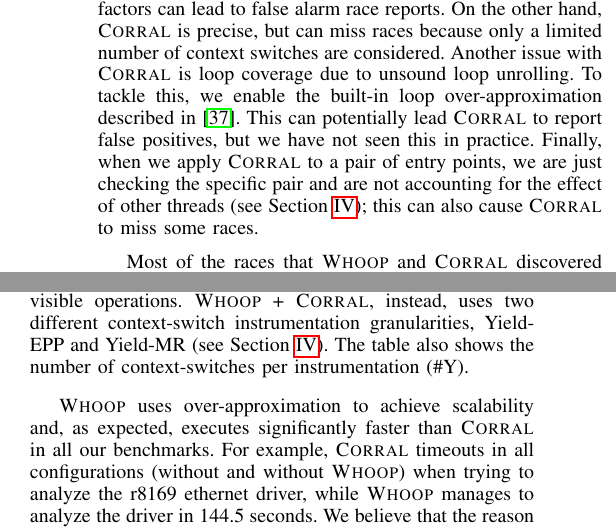
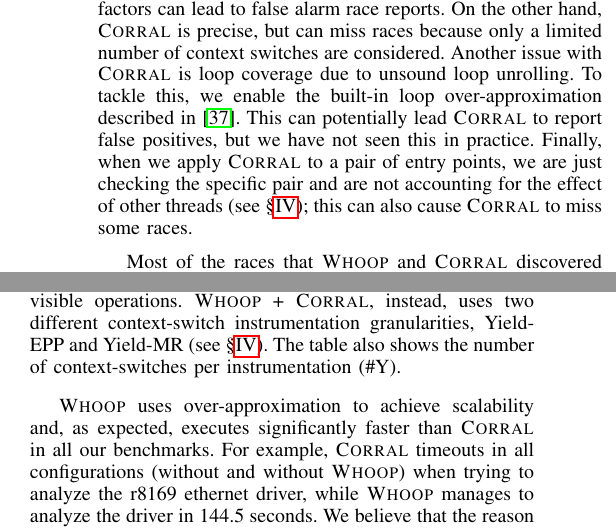
Before and after one commit to pdeligia/WhoopPaper, a LaTeX paper (paper.tex, which reads evaluation.tex): two parts of the columns of page 10 of 13, joined at a grey line, cut so that both start at the same text. Compiled offline with pdfLaTeX.

Commit message:
update to change sections to S symbol

```diff
--- a/evaluation.tex
+++ b/evaluation.tex
@@ -45,7 +45,7 @@
 %
 Table~\ref{tab:stats} presents statistics for all our benchmarks: lines of code (LoC); number of entry point pairs (\#Pairs); number of SMACK memory regions (\#MRs); number of potentially racy pairs identified by \whoop (\#Racy Pairs); number of potentially racy memory regions reported by \whoop (\#Racy MRs); and number of races discovered by \corral using a context-switch bound of 2 (\#Races Found). We did not discover new races with larger context-switch bounds. This might mean that these drivers only have races that manifest with at least one or two context-switches, or that \corral hit its bounds before discovering a deeper race.
 
-We can see that \whoop reports more races than \corral. This is expected, since \whoop employs an over-approximating shared state abstraction to conservatively model the effects of additional threads when analyzing an entry point pair, and because lockset analysis is inherently imprecise; both factors can lead to false alarm race reports.  On the other hand, \corral is precise, but can miss races because only a limited number of context switches are considered.  Another issue with \corral is loop coverage due to unsound loop unrolling. To tackle this, we enable the built-in loop over-approximation described in~\cite{lal2014powering}. This can potentially lead \corral to report false positives, but we have not seen this in practice. Finally, when we apply \corral to a pair of entry points, we are just checking the specific pair and are not accounting for the effect of other threads (see Section~\ref{corral}); this can also cause \corral to miss some races.
+We can see that \whoop reports more races than \corral. This is expected, since \whoop employs an over-approximating shared state abstraction to conservatively model the effects of additional threads when analyzing an entry point pair, and because lockset analysis is inherently imprecise; both factors can lead to false alarm race reports.  On the other hand, \corral is precise, but can miss races because only a limited number of context switches are considered.  Another issue with \corral is loop coverage due to unsound loop unrolling. To tackle this, we enable the built-in loop over-approximation described in~\cite{lal2014powering}. This can potentially lead \corral to report false positives, but we have not seen this in practice. Finally, when we apply \corral to a pair of entry points, we are just checking the specific pair and are not accounting for the effect of other threads (see \S\ref{corral}); this can also cause \corral to miss some races.
 
 Most of the races that \whoop and \corral discovered can be classified in two cases. The first case is accessing a global counter (or flag) from concurrent entry points, without a lock. This might be for performance, and indeed a lot of the races we found might be benign. Even benign races, though, lead to undefined behavior according to the C standard, and it is well known that undefined behaviors can lead to unexpected results when combined with aggressive compiler optimizations. The second case is an entry point accessing a field of an object (either global or passed as a parameter) without a lock. This can lead to a race if another entry point simultaneously accesses the same field of the same object.
 
@@ -53,7 +53,7 @@
 
 \medskip\noindent\textbf{Granularity of Context-Switches }
 %
-Table~\ref{tab:results} presents runtime results from using \whoop, \corral and \whoop + \corral to analyze our benchmarks, while Figure~\ref{fig:plot} plots the runtime speedups that \corral achieves using \whoop with the \yieldmr instrumentation. All reported times, in seconds, are averages over three runs. \corral was configured with a time budget of 10 hours (T.O. denotes timeout) and a context-switch bound (csb) of 2, 5 and 9, respectively. For standalone \corral we enable the \yieldall instrumentation, which instruments context-switches (i.e. \texttt{yield} statements) after all visible operations. \whoop + \corral, instead, uses two different context-switch instrumentation granularities, \yieldcoarse and \yieldmr (see Section~\ref{corral}). The table also shows the number of context-switches per instrumentation (\#Y).
+Table~\ref{tab:results} presents runtime results from using \whoop, \corral and \whoop + \corral to analyze our benchmarks, while Figure~\ref{fig:plot} plots the runtime speedups that \corral achieves using \whoop with the \yieldmr instrumentation. All reported times, in seconds, are averages over three runs. \corral was configured with a time budget of 10 hours (T.O. denotes timeout) and a context-switch bound (csb) of 2, 5 and 9, respectively. For standalone \corral we enable the \yieldall instrumentation, which instruments context-switches (i.e. \texttt{yield} statements) after all visible operations. \whoop + \corral, instead, uses two different context-switch instrumentation granularities, \yieldcoarse and \yieldmr (see \S\ref{corral}). The table also shows the number of context-switches per instrumentation (\#Y).
 
 \whoop uses over-approximation to achieve scalability and, as expected, executes significantly faster than \corral in all our benchmarks. For example, \corral timeouts in all configurations (without and without \whoop) when trying to analyze the r8169 ethernet driver, while \whoop manages to analyze the driver in 144.5 seconds. We believe that the reason behind this is that r8169 has deeply-nested recursion in some entry points, which might get \corral stuck. This is not an issue for \whoop, which uses procedure summarization.
 
```
Also changed, not shown: background.tex (+1 -1 lines), corral.tex (+1 -1 lines), evaluation.tex (2 more changed lines).
